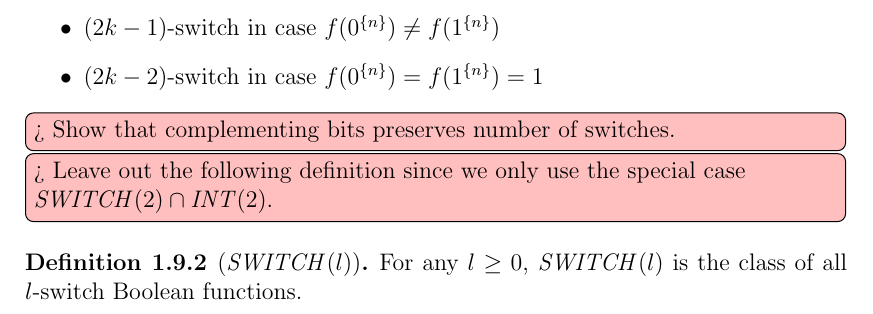
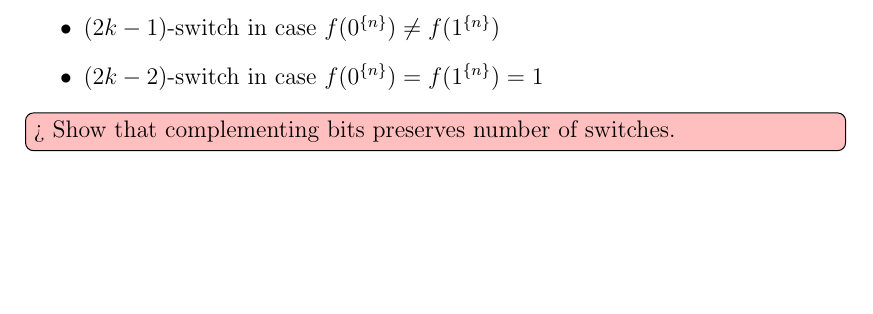
Before and after one commit to filipbartek/ibf, a LaTeX thesis (thesis.tex, which reads thesis/definitions.tex): part of page 18 of 53, cut so that both start at the same text, the shorter picture padded with empty space. Compiled offline with pdfLaTeX.

Commit message:
Remove definition of SWITCH(l) (obsolete)

```diff
--- a/thesis/definitions.tex
+++ b/thesis/definitions.tex
@@ -890,12 +890,3 @@ $(2k-2)$-switch in case $f(\rep{0}{n}) = f(\rep{1}{n}) = 1$
 \end{example}
 
 \todomaybe[inline]{Show that complementing bits preserves number of switches.}
-
-\todomaybe[inline]{Leave out the following definition since we only use the special case $\switchfns{2} \cap \intervalfns{2}$.}
-\begin{definition}
-[$\switchfns{l}$]
-\label{def:switchfns}
-For any $l \geq 0$,
-$\switchfns{l}$ is the class
-of all $l$-switch Boolean functions.
-\end{definition}
```
